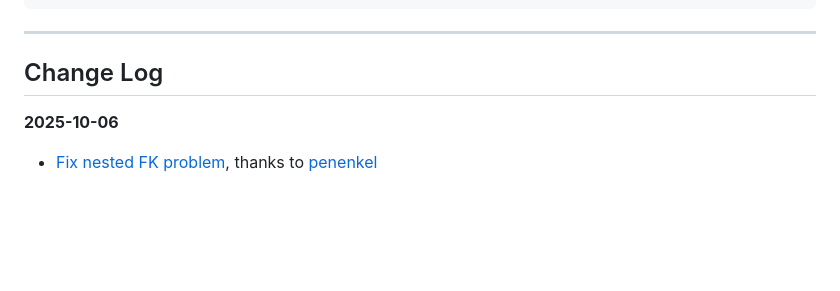
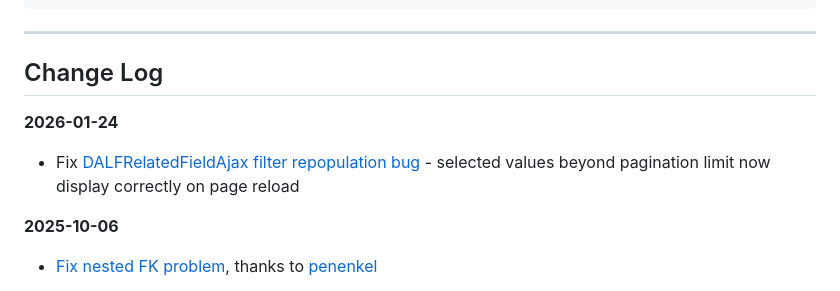
Before and after one commit to vigo/django-admin-list-filter, a Markdown page: README.md, the part around the change. GitHub-like rendering; blank space fills up the shorter version.

Commit message:
Update README changelog with issue #18 fix
Co-Authored-By: Claude Opus 4.5 <noreply@anthropic.com>

```diff
--- a/README.md
+++ b/README.md
@@ -277,6 +277,11 @@ rake upload:test     # Upload package to test distro
 
 ## Change Log
 
+**2026-01-24**
+
+- Fix [DALFRelatedFieldAjax filter repopulation bug](https://github.com/vigo/django-admin-list-filter/issues/18) -
+  selected values beyond pagination limit now display correctly on page reload
+
 **2025-10-06**
 
 - [Fix nested FK problem](https://github.com/vigo/django-admin-list-filter/issues/7), thanks to
```
